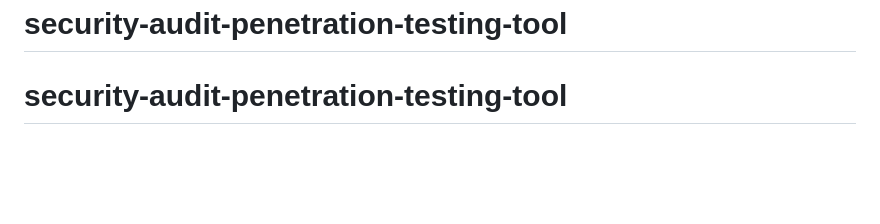
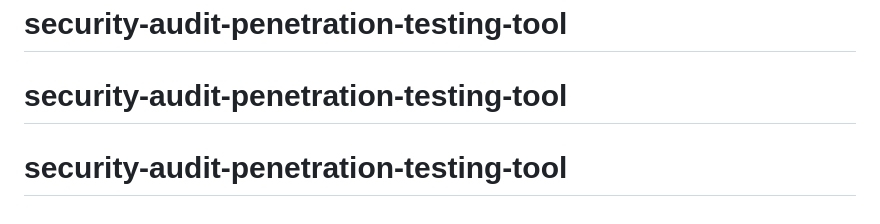
Before and after one commit to RahulSisode/security-audit-penetration-testing-tool, a Markdown page: README.md, the part around the change. Drawn GitHub-style; blank space fills up the shorter version.

```diff
--- a/README.md
+++ b/README.md
@@ -233,3 +233,4 @@ Distributed under the **Apache-2.0 License**. See [LICENSE](LICENSE) for more de
 # security-audit-penetration-testing-tool
 # security-audit-penetration-testing-tool
 # security-audit-penetration-testing-tool
+# security-audit-penetration-testing-tool
```
